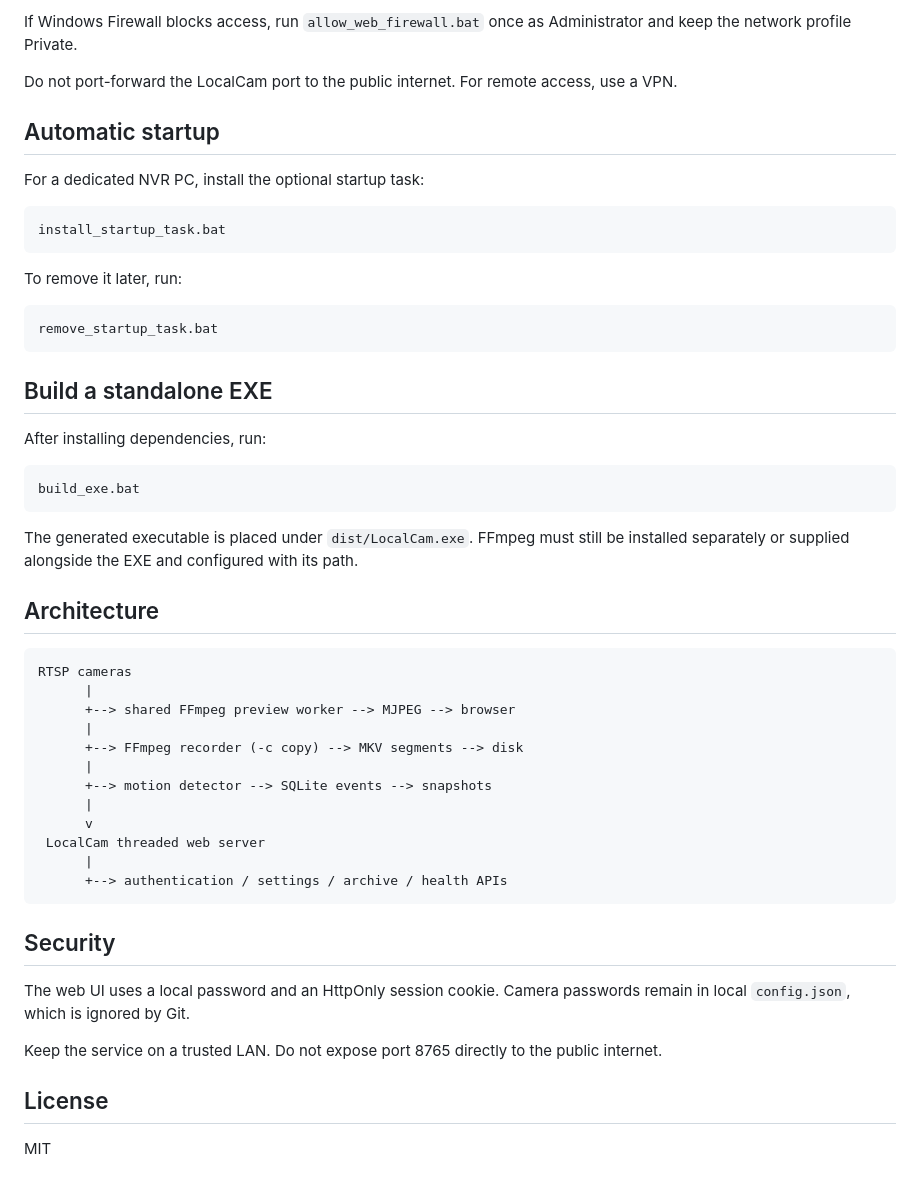
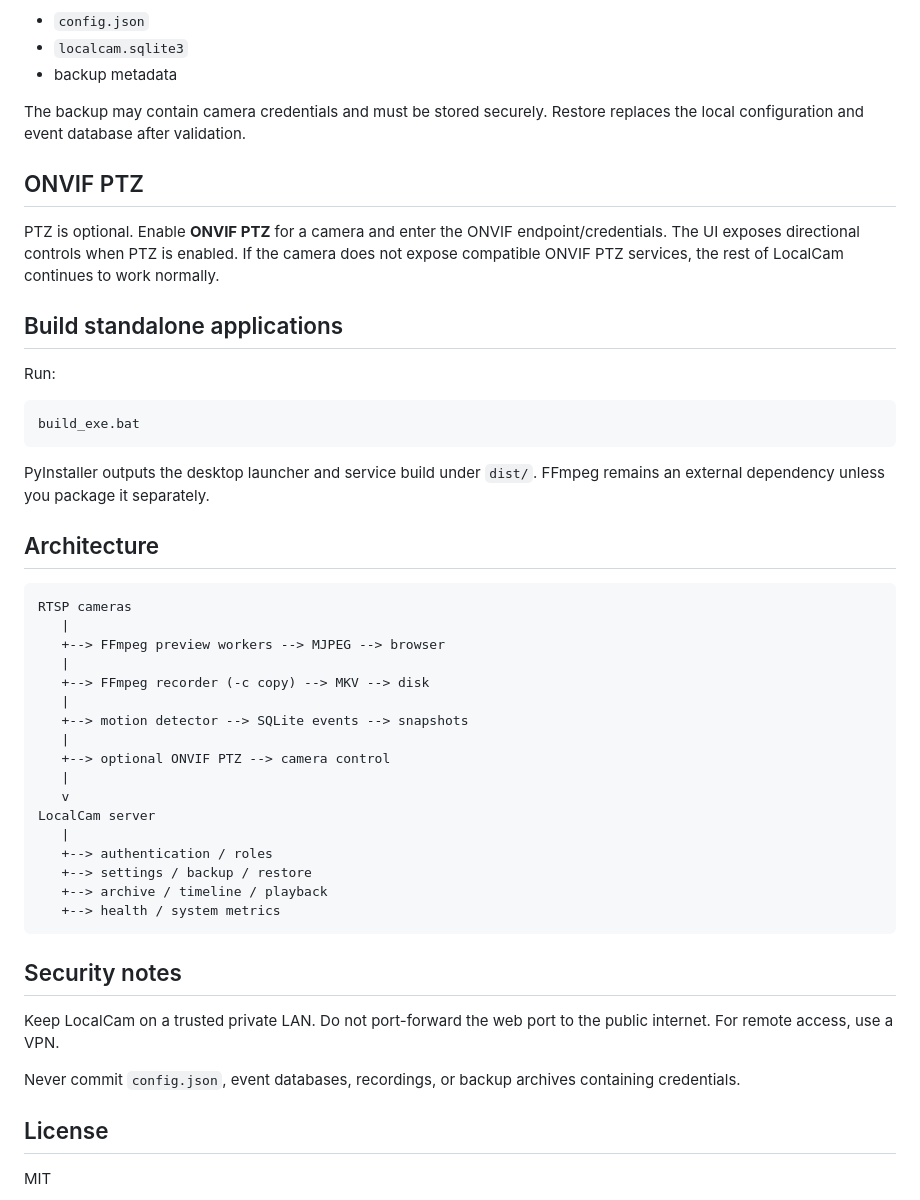
Before and after one commit to SKIZZOO/LocalCam, a Markdown page: README.md, the part around one of its changes. GitHub-like rendering.

````diff
--- a/README.md
+++ b/README.md
@@ -75,54 +78,51 @@ http://PC_LAN_IP:8765/
 
-If Windows Firewall blocks access, run `allow_web_firewall.bat` once as Administrator and keep the network profile Private.
+- `config.json`
+- `localcam.sqlite3`
+- backup metadata
 
-Do not port-forward the LocalCam port to the public internet. For remote access, use a VPN.
+The backup may contain camera credentials and must be stored securely. Restore replaces the local configuration and event database after validation.
 
-## Automatic startup
+## ONVIF PTZ
 
-For a dedicated NVR PC, install the optional startup task:
+PTZ is optional. Enable **ONVIF PTZ** for a camera and enter the ONVIF endpoint/credentials. The UI exposes directional controls when PTZ is enabled. If the camera does not expose compatible ONVIF PTZ services, the rest of LocalCam continues to work normally.
 
-```text
-install_startup_task.bat
-```
+## Build standalone applications
 
-To remove it later, run:
-
-```text
-remove_startup_task.bat
-```
-
-## Build a standalone EXE
-
-After installing dependencies, run:
+Run:
 
 ```text
 build_exe.bat
 ```
 
-The generated executable is placed under `dist/LocalCam.exe`. FFmpeg must still be installed separately or supplied alongside the EXE and configured with its path.
+PyInstaller outputs the desktop launcher and service build under `dist/`. FFmpeg remains an external dependency unless you package it separately.
 
 ## Architecture
 
 ```text
 RTSP cameras
-      |
-      +--> shared FFmpeg preview worker --> MJPEG --> browser
-      |
-      +--> FFmpeg recorder (-c copy) --> MKV segments --> disk
-      |
-      +--> motion detector --> SQLite events --> snapshots
-      |
-      v
- LocalCam threaded web server
-      |
-      +--> authentication / settings / archive / health APIs
+   |
+   +--> FFmpeg preview workers --> MJPEG --> browser
+   |
+   +--> FFmpeg recorder (-c copy) --> MKV --> disk
+   |
+   +--> motion detector --> SQLite events --> snapshots
+   |
+   +--> optional ONVIF PTZ --> camera control
+   |
+   v
+LocalCam server
+   |
+   +--> authentication / roles
+   +--> settings / backup / restore
+   +--> archive / timeline / playback
+   +--> health / system metrics
 ```
 
-## Security
+## Security notes
 
-The web UI uses a local password and an HttpOnly session cookie. Camera passwords remain in local `config.json`, which is ignored by Git.
+Keep LocalCam on a trusted private LAN. Do not port-forward the web port to the public internet. For remote access, use a VPN.
 
-Keep the service on a trusted LAN. Do not expose port 8765 directly to the public internet.
+Never commit `config.json`, event databases, recordings, or backup archives containing credentials.
 
 ## License
 
````
Also changed, not shown: other parts of README.md (+44 -41 lines).
